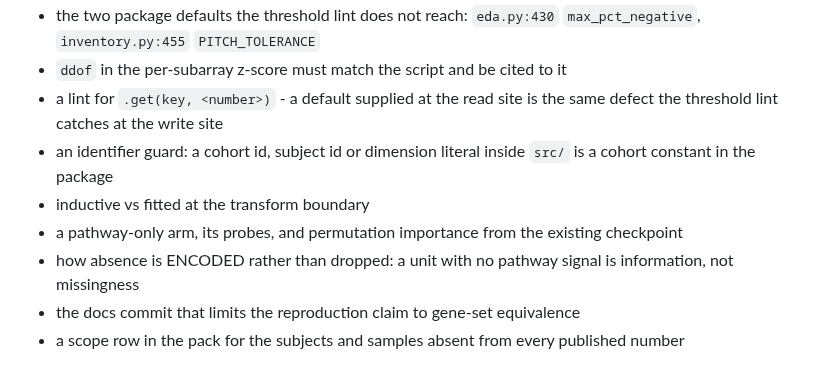
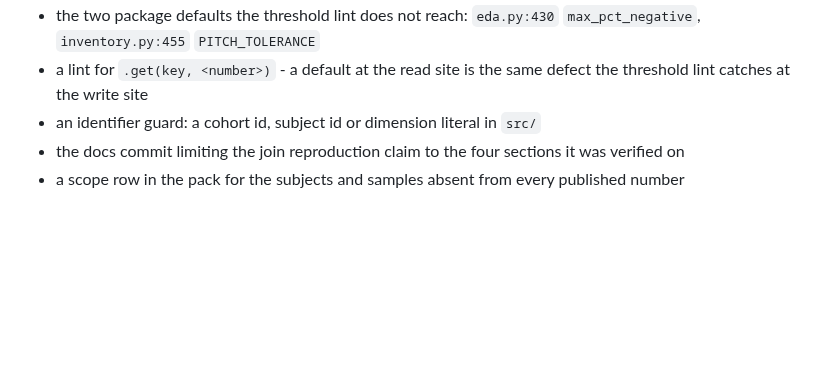
Before and after one commit to teslajoy/omicstra, a Markdown page: CURRENT.md, the part around one of its changes. Rendered like a GitHub page; blank space fills up the shorter version.

```diff
--- a/CURRENT.md
+++ b/CURRENT.md
@@ -87,15 +98,9 @@ real, written down so it stops re-entering the build, and not worked on:
 - the two package defaults the threshold lint does not reach: `eda.py:430`
   `max_pct_negative`, `inventory.py:455` `PITCH_TOLERANCE`
-- `ddof` in the per-subarray z-score must match the script and be cited to it
-- a lint for `.get(key, <number>)` - a default supplied at the read site is the
-  same defect the threshold lint catches at the write site
-- an identifier guard: a cohort id, subject id or dimension literal inside
-  `src/` is a cohort constant in the package
-- inductive vs fitted at the transform boundary
-- a pathway-only arm, its probes, and permutation importance from the existing
-  checkpoint
-- how absence is ENCODED rather than dropped: a unit with no pathway signal is
-  information, not missingness
-- the docs commit that limits the reproduction claim to gene-set equivalence
+- a lint for `.get(key, <number>)` - a default at the read site is the same
+  defect the threshold lint catches at the write site
+- an identifier guard: a cohort id, subject id or dimension literal in `src/`
+- the docs commit limiting the join reproduction claim to the four sections
+  it was verified on
 - a scope row in the pack for the subjects and samples absent from every
   published number
```
Also changed, not shown: other parts of CURRENT.md (+58 -47 lines), script_map/evaluation_maths.md (added, +233 -0 lines).
